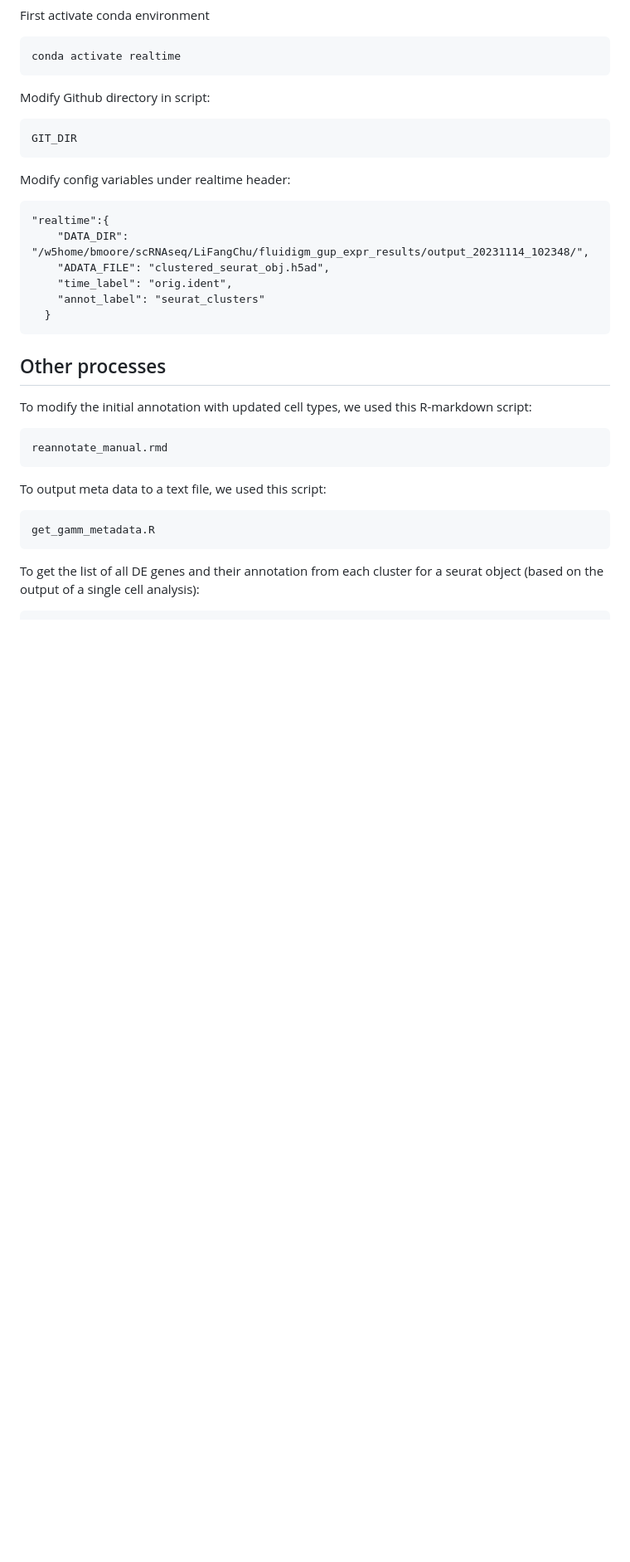
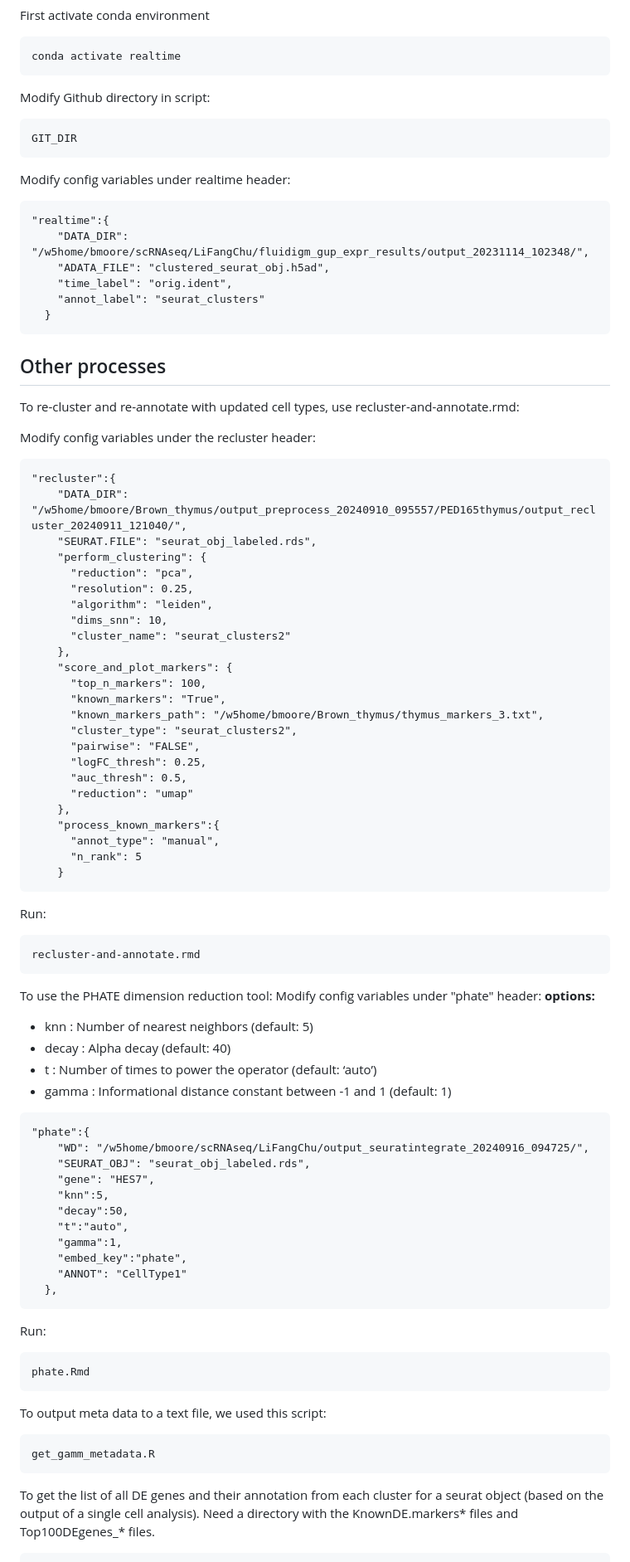
Before and after one commit to stewart-lab/scRNAseq_downstream, a Markdown page: README.md, the part around one of its changes. Shown at 83% size. Drawn GitHub-style; blank space fills up the shorter version.

````diff
--- a/README.md
+++ b/README.md
@@ -351,13 +382,69 @@ Modify config variables under realtime header:
 
 ## Other processes
 
-To modify the initial annotation with updated cell types, we used this R-markdown script:
+To re-cluster and re-annotate with updated cell types, use recluster-and-annotate.rmd:
+
+Modify config variables under the recluster header:
 ```
-reannotate_manual.rmd
+"recluster":{
+    "DATA_DIR": "/w5home/bmoore/Brown_thymus/output_preprocess_20240910_095557/PED165thymus/output_recluster_20240911_121040/",
+    "SEURAT.FILE": "seurat_obj_labeled.rds",
+    "perform_clustering": {
+      "reduction": "pca",
+      "resolution": 0.25,
+      "algorithm": "leiden",
+      "dims_snn": 10,
+      "cluster_name": "seurat_clusters2"
+    },
+    "score_and_plot_markers": {
+      "top_n_markers": 100,
+      "known_markers": "True",
+      "known_markers_path": "/w5home/bmoore/Brown_thymus/thymus_markers_3.txt",
+      "cluster_type": "seurat_clusters2",
+      "pairwise": "FALSE",
+      "logFC_thresh": 0.25,
+      "auc_thresh": 0.5,
+      "reduction": "umap"
+    },
+    "process_known_markers":{
+      "annot_type": "manual",
+      "n_rank": 5
+    }
 ```
+Run:
+```
+recluster-and-annotate.rmd
+```
+
+To use the PHATE dimension reduction tool:
+Modify config variables under "phate" header:
+**options:**
+* knn : Number of nearest neighbors (default: 5)
+* decay : Alpha decay (default: 40)
+* t : Number of times to power the operator (default: ‘auto’)
+* gamma : Informational distance constant between -1 and 1 (default: 1)
+```
+"phate":{
+    "WD": "/w5home/bmoore/scRNAseq/LiFangChu/output_seuratintegrate_20240916_094725/",
+    "SEURAT_OBJ": "seurat_obj_labeled.rds",
+    "gene": "HES7",
+    "knn":5,
+    "decay":50,
+    "t":"auto",
+    "gamma":1,
+    "embed_key":"phate",
+    "ANNOT": "CellType1"
+  },
+```
+Run:
+```
+phate.Rmd
+```
+
 To output meta data to a text file, we used this script:
 ```
 get_gamm_metadata.R
 ```
-To get the list of all DE genes and their annotation from each cluster for a seurat object (based on the output of a single cell analysis):
+
+To get the list of all DE genes and their annotation from each cluster for a seurat object (based on the output of a single cell analysis). Need a directory with the KnownDE.markers* files and Top100DEgenes_* files.
 ```
````
Also changed, not shown: other parts of README.md (+33 -2 lines).
